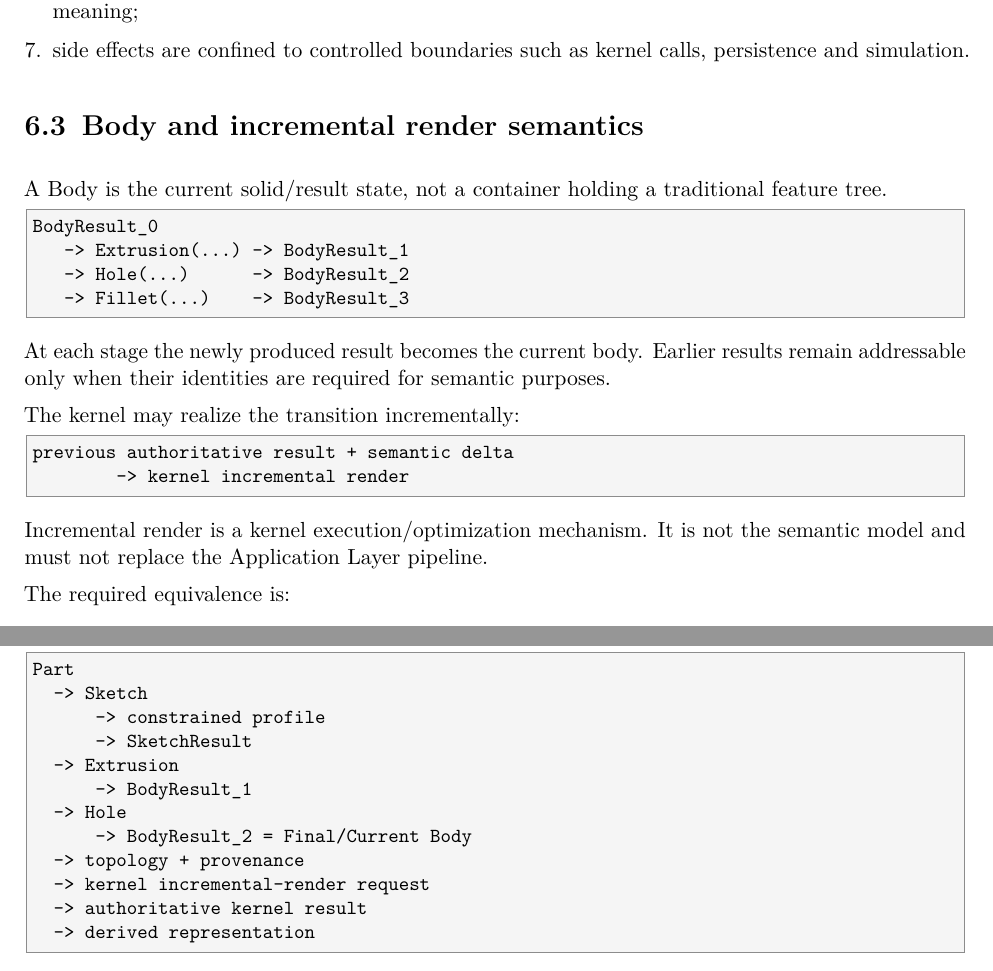
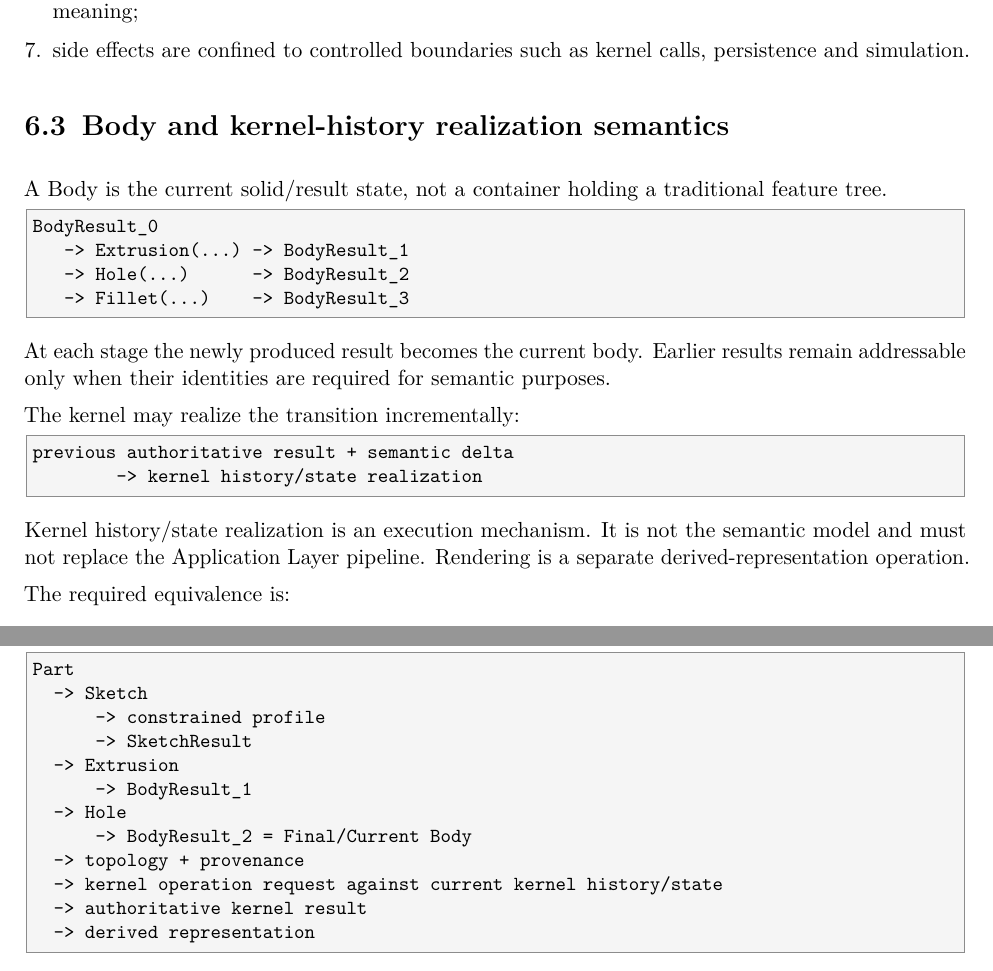
Before and after one commit to shennagyp-netizen/UMLCAD.V.7, a LaTeX thesis (docs/doc.tex): two parts of pages 13 and 15 of 75, joined at a grey line, cut so that both start at the same text. Compiled offline with pdfLaTeX.

Commit message:
docs: remove ambiguous incremental-render terminology

```diff
--- a/docs/doc.tex
+++ b/docs/doc.tex
@@ -266,7 +266,7 @@ The authoritative current body is $B_2$.
 \item side effects are confined to controlled boundaries such as kernel calls, persistence and simulation.
 \end{enumerate}
 
-\section{Body and incremental render semantics}
+\section{Body and kernel-history realization semantics}
 
 A Body is the current solid/result state, not a container holding a traditional feature tree.
 
@@ -283,10 +283,10 @@ The kernel may realize the transition incrementally:
 
 \begin{lstlisting}
 previous authoritative result + semantic delta
-        -> kernel incremental render
-\end{lstlisting}
-
-Incremental render is a kernel execution/optimization mechanism. It is not the semantic model and must not replace the Application Layer pipeline.
+        -> kernel history/state realization
+\end{lstlisting}
+
+Kernel history/state realization is an execution mechanism. It is not the semantic model and must not replace the Application Layer pipeline. Rendering is a separate derived-representation operation.
 
 The required equivalence is:
 \[
@@ -392,7 +392,7 @@ Part
   -> Hole
       -> BodyResult_2 = Final/Current Body
   -> topology + provenance
-  -> kernel incremental-render request
+  -> kernel operation request against current kernel history/state
   -> authoritative kernel result
   -> derived representation
 \end{lstlisting}
```
Also changed, not shown: docs/doc.tex (2 more changed lines).
